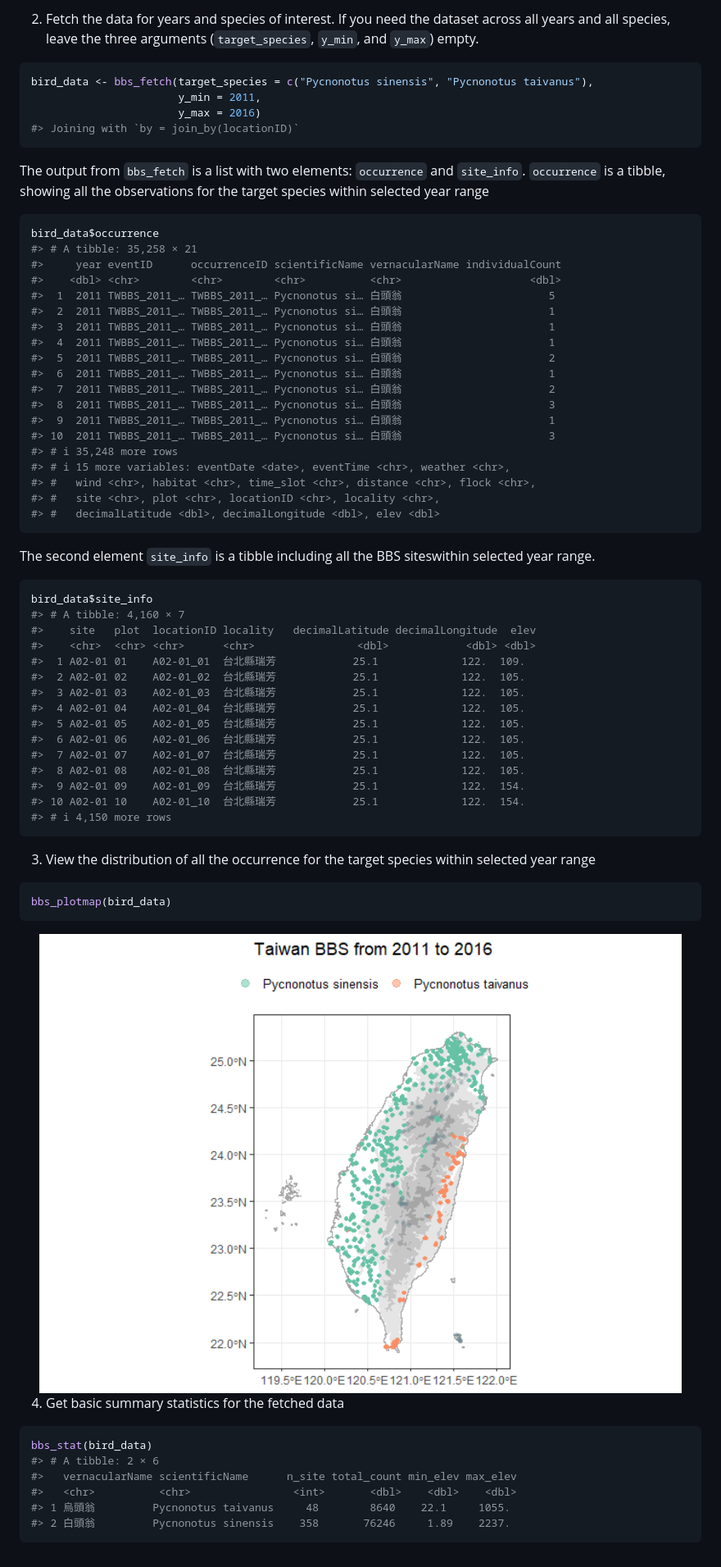
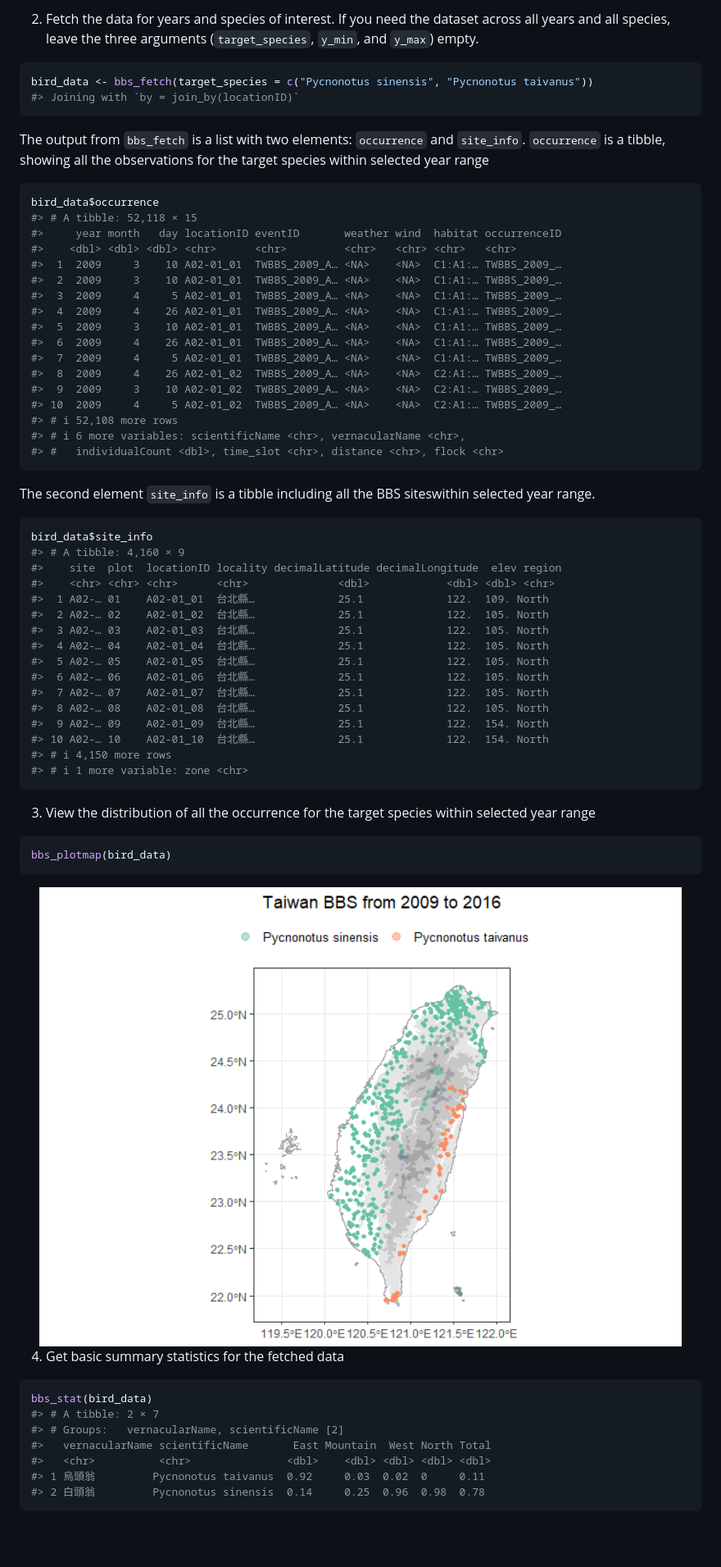
Before and after one commit to SunnyTseng/bbsTaiwan, a Markdown page: README.md, the part around the change. Shown: that part at 82% size. Rendered like a GitHub page; pictures changed too: man/figures/README-bbs_plotmap-1.png (added), man/figures/README-unnamed-chunk-6-1.png; blank space fills up the shorter version.

````diff
--- a/README.md
+++ b/README.md
@@ -76,9 +76,7 @@ bbs_translate(c("白頭翁", "烏頭翁", "台灣噪眉"))
     (`target_species`, `y_min`, and `y_max`) empty.
 
 ``` r
-bird_data <- bbs_fetch(target_species = c("Pycnonotus sinensis", "Pycnonotus taivanus"),
-                       y_min = 2011,
-                       y_max = 2016)
+bird_data <- bbs_fetch(target_species = c("Pycnonotus sinensis", "Pycnonotus taivanus"))
 #> Joining with `by = join_by(locationID)`
 ```
 
@@ -88,24 +86,22 @@ for the target species within selected year range
 
 ``` r
 bird_data$occurrence
-#> # A tibble: 35,258 × 21
-#>     year eventID      occurrenceID scientificName vernacularName individualCount
-#>    <dbl> <chr>        <chr>        <chr>          <chr>                    <dbl>
-#>  1  2011 TWBBS_2011_… TWBBS_2011_… Pycnonotus si… 白頭翁                       5
-#>  2  2011 TWBBS_2011_… TWBBS_2011_… Pycnonotus si… 白頭翁                       1
-#>  3  2011 TWBBS_2011_… TWBBS_2011_… Pycnonotus si… 白頭翁                       1
-#>  4  2011 TWBBS_2011_… TWBBS_2011_… Pycnonotus si… 白頭翁                       1
-#>  5  2011 TWBBS_2011_… TWBBS_2011_… Pycnonotus si… 白頭翁                       2
-#>  6  2011 TWBBS_2011_… TWBBS_2011_… Pycnonotus si… 白頭翁                       1
-#>  7  2011 TWBBS_2011_… TWBBS_2011_… Pycnonotus si… 白頭翁                       2
-#>  8  2011 TWBBS_2011_… TWBBS_2011_… Pycnonotus si… 白頭翁                       3
-#>  9  2011 TWBBS_2011_… TWBBS_2011_… Pycnonotus si… 白頭翁                       1
-#> 10  2011 TWBBS_2011_… TWBBS_2011_… Pycnonotus si… 白頭翁                       3
-#> # ℹ 35,248 more rows
-#> # ℹ 15 more variables: eventDate <date>, eventTime <chr>, weather <chr>,
-#> #   wind <chr>, habitat <chr>, time_slot <chr>, distance <chr>, flock <chr>,
-#> #   site <chr>, plot <chr>, locationID <chr>, locality <chr>,
-#> #   decimalLatitude <dbl>, decimalLongitude <dbl>, elev <dbl>
+#> # A tibble: 52,118 × 15
+#>     year month   day locationID eventID       weather wind  habitat occurrenceID
+#>    <dbl> <dbl> <dbl> <chr>      <chr>         <chr>   <chr> <chr>   <chr>
+#>  1  2009     3    10 A02-01_01  TWBBS_2009_A… <NA>    <NA>  C1:A1:… TWBBS_2009_…
+#>  2  2009     3    10 A02-01_01  TWBBS_2009_A… <NA>    <NA>  C1:A1:… TWBBS_2009_…
+#>  3  2009     4     5 A02-01_01  TWBBS_2009_A… <NA>    <NA>  C1:A1:… TWBBS_2009_…
+#>  4  2009     4    26 A02-01_01  TWBBS_2009_A… <NA>    <NA>  C1:A1:… TWBBS_2009_…
+#>  5  2009     3    10 A02-01_01  TWBBS_2009_A… <NA>    <NA>  C1:A1:… TWBBS_2009_…
+#>  6  2009     4    26 A02-01_01  TWBBS_2009_A… <NA>    <NA>  C1:A1:… TWBBS_2009_…
+#>  7  2009     4     5 A02-01_01  TWBBS_2009_A… <NA>    <NA>  C1:A1:… TWBBS_2009_…
+#>  8  2009     4    26 A02-01_02  TWBBS_2009_A… <NA>    <NA>  C2:A1:… TWBBS_2009_…
+#>  9  2009     3    10 A02-01_02  TWBBS_2009_A… <NA>    <NA>  C2:A1:… TWBBS_2009_…
+#> 10  2009     4     5 A02-01_02  TWBBS_2009_A… <NA>    <NA>  C2:A1:… TWBBS_2009_…
+#> # ℹ 52,108 more rows
+#> # ℹ 6 more variables: scientificName <chr>, vernacularName <chr>,
+#> #   individualCount <dbl>, time_slot <chr>, distance <chr>, flock <chr>
 ```
 
 The second element `site_info` is a tibble including all the BBS
@@ -113,20 +109,21 @@ siteswithin selected year range.
 
 ``` r
 bird_data$site_info
-#> # A tibble: 4,160 × 7
-#>    site   plot  locationID locality   decimalLatitude decimalLongitude  elev
-#>    <chr>  <chr> <chr>      <chr>                <dbl>            <dbl> <dbl>
-#>  1 A02-01 01    A02-01_01  台北縣瑞芳            25.1             122.  109.
-#>  2 A02-01 02    A02-01_02  台北縣瑞芳            25.1             122.  105.
-#>  3 A02-01 03    A02-01_03  台北縣瑞芳            25.1             122.  105.
-#>  4 A02-01 04    A02-01_04  台北縣瑞芳            25.1             122.  105.
-#>  5 A02-01 05    A02-01_05  台北縣瑞芳            25.1             122.  105.
-#>  6 A02-01 06    A02-01_06  台北縣瑞芳            25.1             122.  105.
-#>  7 A02-01 07    A02-01_07  台北縣瑞芳            25.1             122.  105.
-#>  8 A02-01 08    A02-01_08  台北縣瑞芳            25.1             122.  105.
-#>  9 A02-01 09    A02-01_09  台北縣瑞芳            25.1             122.  154.
-#> 10 A02-01 10    A02-01_10  台北縣瑞芳            25.1             122.  154.
+#> # A tibble: 4,160 × 9
+#>    site  plot  locationID locality decimalLatitude decimalLongitude  elev region
+#>    <chr> <chr> <chr>      <chr>              <dbl>            <dbl> <dbl> <chr>
+#>  1 A02-… 01    A02-01_01  台北縣…             25.1             122.  109. North
+#>  2 A02-… 02    A02-01_02  台北縣…             25.1             122.  105. North
+#>  3 A02-… 03    A02-01_03  台北縣…             25.1             122.  105. North
+#>  4 A02-… 04    A02-01_04  台北縣…             25.1             122.  105. North
+#>  5 A02-… 05    A02-01_05  台北縣…             25.1             122.  105. North
+#>  6 A02-… 06    A02-01_06  台北縣…             25.1             122.  105. North
+#>  7 A02-… 07    A02-01_07  台北縣…             25.1             122.  105. North
+#>  8 A02-… 08    A02-01_08  台北縣…             25.1             122.  105. North
+#>  9 A02-… 09    A02-01_09  台北縣…             25.1             122.  154. North
+#> 10 A02-… 10    A02-01_10  台北縣…             25.1             122.  154. North
 #> # ℹ 4,150 more rows
+#> # ℹ 1 more variable: zone <chr>
 ```
 
 3.  View the distribution of all the occurrence for the target species
@@ -136,15 +133,16 @@ bird_data$site_info
 bbs_plotmap(bird_data)
 ```
 
-<img src="man/figures/README-unnamed-chunk-6-1.png" width="100%" />
+<img src="man/figures/README-bbs_plotmap-1.png" width="100%" />
 
 4.  Get basic summary statistics for the fetched data
 
 ``` r
 bbs_stat(bird_data)
-#> # A tibble: 2 × 6
-#>   vernacularName scientificName      n_site total_count min_elev max_elev
-#>   <chr>          <chr>                <int>       <dbl>    <dbl>    <dbl>
-#> 1 烏頭翁         Pycnonotus taivanus     48        8640    22.1     1055.
-#> 2 白頭翁         Pycnonotus sinensis    358       76246     1.89    2237.
+#> # A tibble: 2 × 7
+#> # Groups:   vernacularName, scientificName [2]
+#>   vernacularName scientificName       East Mountain  West North Total
+#>   <chr>          <chr>               <dbl>    <dbl> <dbl> <dbl> <dbl>
+#> 1 烏頭翁         Pycnonotus taivanus  0.92     0.03  0.02  0     0.11
+#> 2 白頭翁         Pycnonotus sinensis  0.14     0.25  0.96  0.98  0.78
 ```
````
Also changed, not shown: 3 other files.
